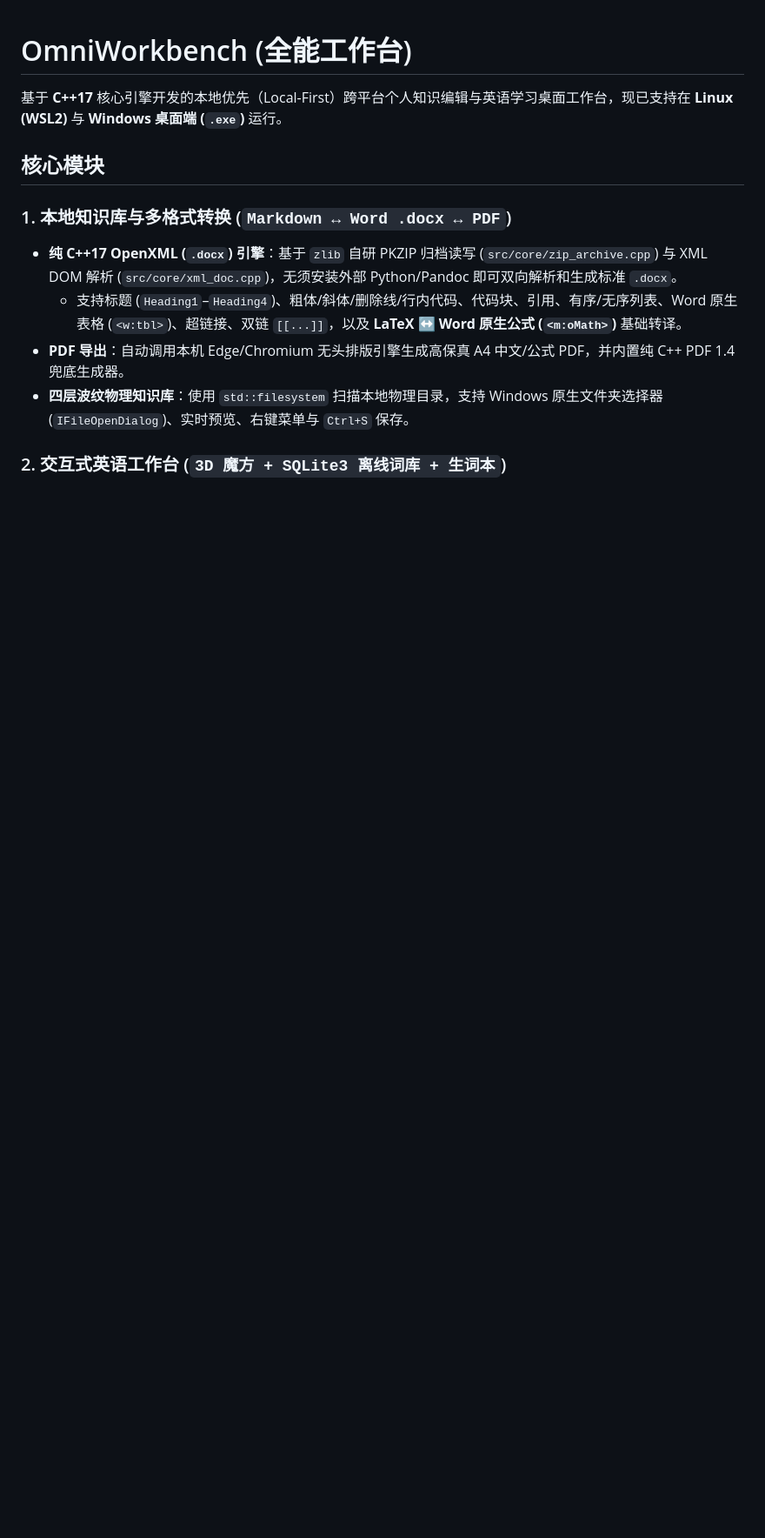
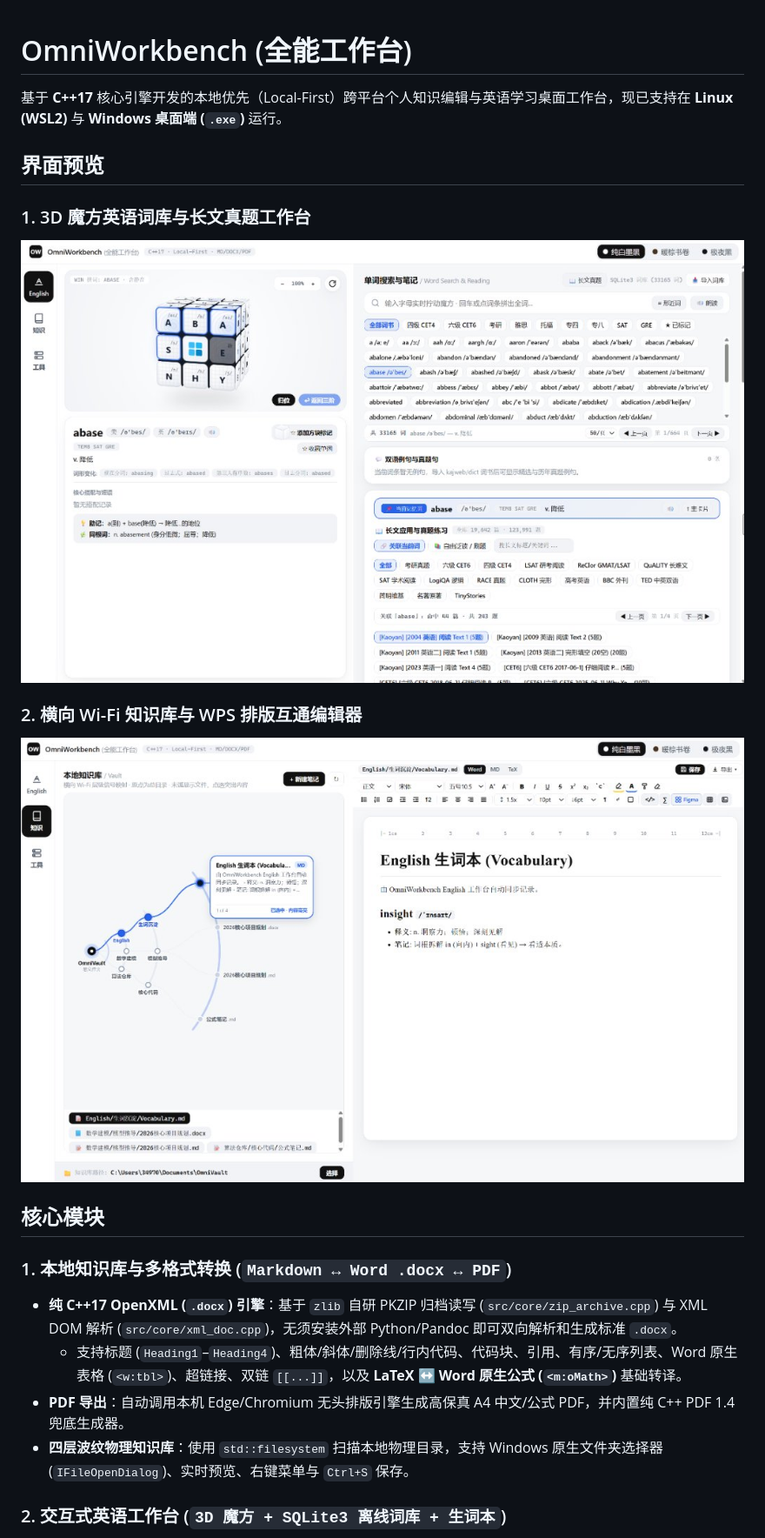
Before and after one commit to Anthology0118/OmniWorkbench, a Markdown page: README.md, the part around the change. Shown at 87% size. Rendered like a GitHub page; pictures changed too: images/english_cube.jpg (added), images/knowledge_vault.jpg (added); blank space fills up the shorter version.

Commit message:
docs: add UI preview screenshots to README

```diff
--- a/README.md
+++ b/README.md
@@ -1,6 +1,14 @@
 # OmniWorkbench (全能工作台)
 
 基于 **C++17** 核心引擎开发的本地优先（Local-First）跨平台个人知识编辑与英语学习桌面工作台，现已支持在 **Linux (WSL2)** 与 **Windows 桌面端 (`.exe`)** 运行。
+
+## 界面预览
+
+### 1. 3D 魔方英语词库与长文真题工作台
+![3D 魔方英语工作台](images/english_cube.jpg)
+
+### 2. 横向 Wi-Fi 知识库与 WPS 排版互通编辑器
+![本地知识库与 WPS 排版编辑器](images/knowledge_vault.jpg)
 
 ## 核心模块
 
```
